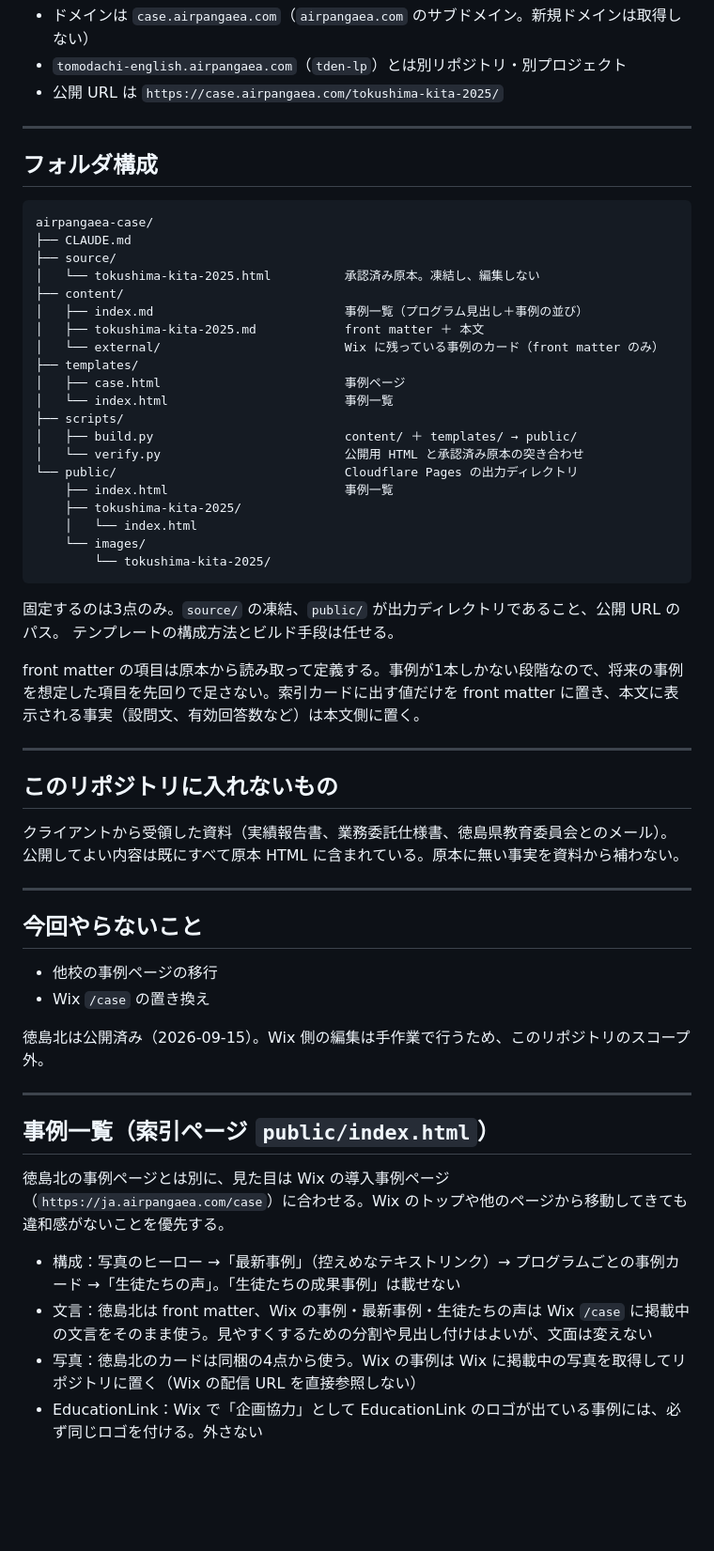
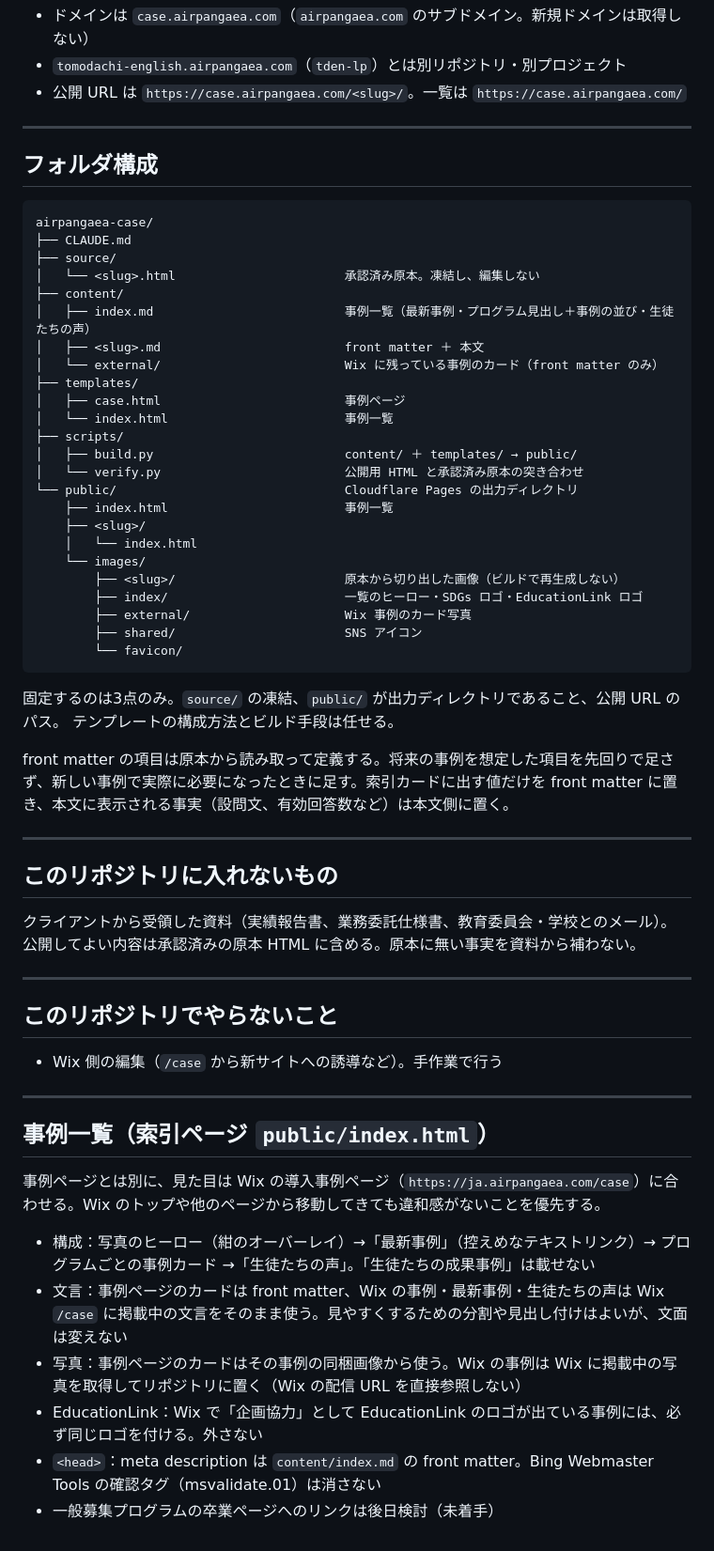
Before and after one commit to airpangaea/airpangaea-case, a Markdown page: CLAUDE.md, the part around one of its changes. Shown at 94% size. GitHub-like rendering; blank space fills up the shorter version.

Commit message:
CLAUDE.md を複数事例の運用に合わせて更新
目的を複数事例に拡大、掲載承認の3区分と事例ごとの状況表を追加、
共通ヘッダー・フッターの現行仕様と verify.py のチェック範囲を反映

Co-Authored-By: Claude Opus 5.5 <noreply@anthropic.com>

````diff
--- a/CLAUDE.md
+++ b/CLAUDE.md
@@ -60,6 +111,6 @@
 - ドメインは `case.airpangaea.com`（`airpangaea.com` のサブドメイン。新規ドメインは取得しない）
 - `tomodachi-english.airpangaea.com`（`tden-lp`）とは別リポジトリ・別プロジェクト
-- 公開 URL は `https://case.airpangaea.com/tokushima-kita-2025/`
+- 公開 URL は `https://case.airpangaea.com/<slug>/`。一覧は `https://case.airpangaea.com/`
 
 ---
 
@@ -69,10 +120,10 @@
 airpangaea-case/
 ├── CLAUDE.md
 ├── source/
-│   └── tokushima-kita-2025.html          承認済み原本。凍結し、編集しない
+│   └── <slug>.html                       承認済み原本。凍結し、編集しない
 ├── content/
-│   ├── index.md                          事例一覧（プログラム見出し＋事例の並び）
-│   ├── tokushima-kita-2025.md            front matter ＋ 本文
+│   ├── index.md                          事例一覧（最新事例・プログラム見出し＋事例の並び・生徒たちの声）
+│   ├── <slug>.md                         front matter ＋ 本文
 │   └── external/                         Wix に残っている事例のカード（front matter のみ）
 ├── templates/
 │   ├── case.html                         事例ページ
@@ -82,40 +133,43 @@ airpangaea-case/
 │   └── verify.py                         公開用 HTML と承認済み原本の突き合わせ
 └── public/                               Cloudflare Pages の出力ディレクトリ
     ├── index.html                        事例一覧
-    ├── tokushima-kita-2025/
+    ├── <slug>/
     │   └── index.html
     └── images/
-        └── tokushima-kita-2025/
+        ├── <slug>/                       原本から切り出した画像（ビルドで再生成しない）
+        ├── index/                        一覧のヒーロー・SDGs ロゴ・EducationLink ロゴ
+        ├── external/                     Wix 事例のカード写真
+        ├── shared/                       SNS アイコン
+        └── favicon/
 ```
 
 固定するのは3点のみ。`source/` の凍結、`public/` が出力ディレクトリであること、公開 URL のパス。
 テンプレートの構成方法とビルド手段は任せる。
 
-front matter の項目は原本から読み取って定義する。事例が1本しかない段階なので、将来の事例を想定した項目を先回りで足さない。索引カードに出す値だけを front matter に置き、本文に表示される事実（設問文、有効回答数など）は本文側に置く。
+front matter の項目は原本から読み取って定義する。将来の事例を想定した項目を先回りで足さず、新しい事例で実際に必要になったときに足す。索引カードに出す値だけを front matter に置き、本文に表示される事実（設問文、有効回答数など）は本文側に置く。
 
 ---
 
 ## このリポジトリに入れないもの
 
-クライアントから受領した資料（実績報告書、業務委託仕様書、徳島県教育委員会とのメール）。
-公開してよい内容は既にすべて原本 HTML に含まれている。原本に無い事実を資料から補わない。
+クライアントから受領した資料（実績報告書、業務委託仕様書、教育委員会・学校とのメール）。
+公開してよい内容は承認済みの原本 HTML に含める。原本に無い事実を資料から補わない。
 
 ---
 
-## 今回やらないこと
+## このリポジトリでやらないこと
 
-- 他校の事例ページの移行
-- Wix `/case` の置き換え
-
-徳島北は公開済み（2026-09-15）。Wix 側の編集は手作業で行うため、このリポジトリのスコープ外。
+- Wix 側の編集（`/case` から新サイトへの誘導など）。手作業で行う
 
 ---
 
 ## 事例一覧（索引ページ `public/index.html`）
 
-徳島北の事例ページとは別に、見た目は Wix の導入事例ページ（`https://ja.airpangaea.com/case`）に合わせる。Wix のトップや他のページから移動してきても違和感がないことを優先する。
+事例ページとは別に、見た目は Wix の導入事例ページ（`https://ja.airpangaea.com/case`）に合わせる。Wix のトップや他のページから移動してきても違和感がないことを優先する。
 
-- 構成：写真のヒーロー →「最新事例」（控えめなテキストリンク）→ プログラムごとの事例カード →「生徒たちの声」。「生徒たちの成果事例」は載せない
-- 文言：徳島北は front matter、Wix の事例・最新事例・生徒たちの声は Wix `/case` に掲載中の文言をそのまま使う。見やすくするための分割や見出し付けはよいが、文面は変えない
-- 写真：徳島北のカードは同梱の4点から使う。Wix の事例は Wix に掲載中の写真を取得してリポジトリに置く（Wix の配信 URL を直接参照しない）
+- 構成：写真のヒーロー（紺のオーバーレイ）→「最新事例」（控えめなテキストリンク）→ プログラムごとの事例カード →「生徒たちの声」。「生徒たちの成果事例」は載せない
+- 文言：事例ページのカードは front matter、Wix の事例・最新事例・生徒たちの声は Wix `/case` に掲載中の文言をそのまま使う。見やすくするための分割や見出し付けはよいが、文面は変えない
+- 写真：事例ページのカードはその事例の同梱画像から使う。Wix の事例は Wix に掲載中の写真を取得してリポジトリに置く（Wix の配信 URL を直接参照しない）
 - EducationLink：Wix で「企画協力」として EducationLink のロゴが出ている事例には、必ず同じロゴを付ける。外さない
+- `<head>`：meta description は `content/index.md` の front matter。Bing Webmaster Tools の確認タグ（msvalidate.01）は消さない
+- 一般募集プログラムの卒業ページへのリンクは後日検討（未着手）
````
Also changed, not shown: other parts of CLAUDE.md (+64 -13 lines).
